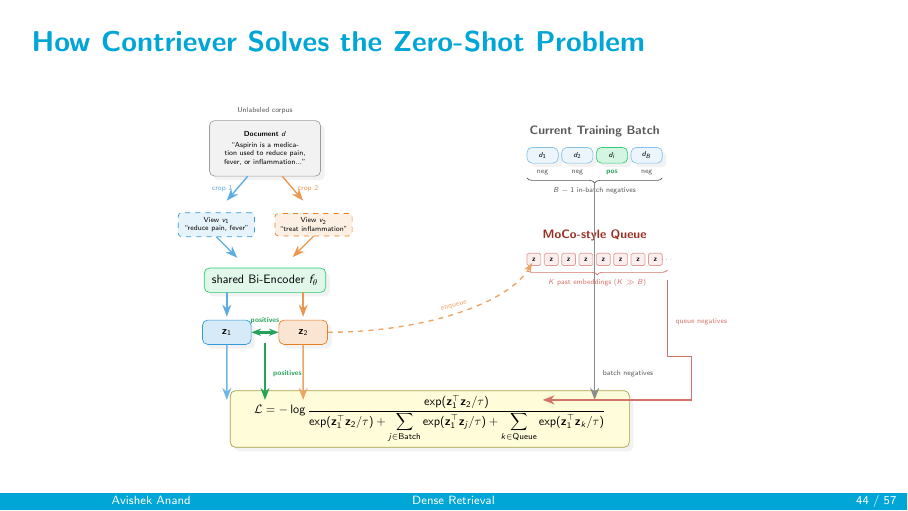
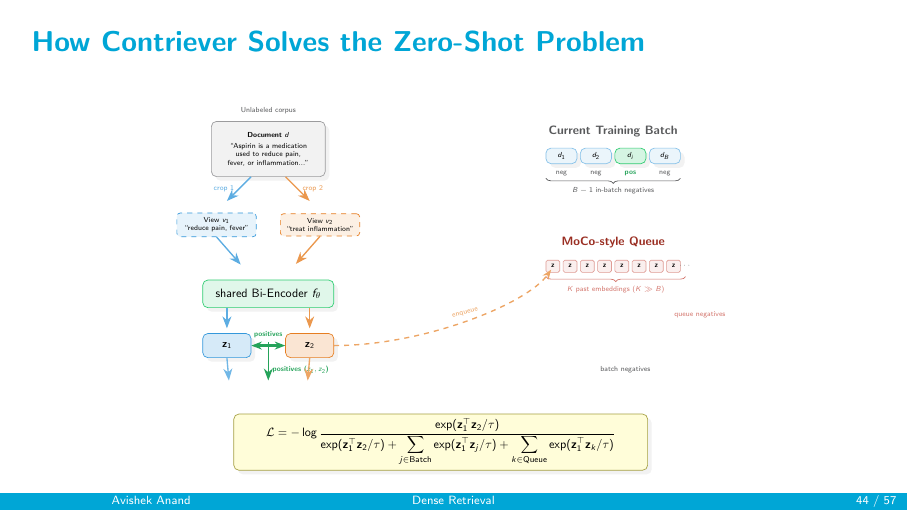
Before and after one commit to avishekanand/lecture-information-retrieval, LaTeX slides (05_dense_retrieval.tex, which reads tikz/contriever_training.tex): page 75 of 93. Compiled offline with pdfLaTeX.

Commit message:
added rrf slide and refined contriever/infonce figures

```diff
--- a/tikz/contriever_training.tex
+++ b/tikz/contriever_training.tex
@@ -7,55 +7,50 @@
     crop/.style={draw, dashed, rounded corners=2pt, minimum height=0.55cm, font=\tiny, align=center},
 ]
 
-% ===== LEFT COLUMN (x=0 area): Contrastive Pair Generation =====
+% ===== LEFT COLUMN (x=0): Pair Generation =====
 
-% Original document
-\node[box, fill=irInfra!8, draw=irInfra!60, minimum width=3.2cm, minimum height=1.6cm, font=\tiny, text width=2.8cm] (doc) at (0, 0)
+\node[box, fill=irInfra!8, draw=irInfra!60, minimum width=3.3cm, minimum height=1.6cm, font=\tiny, text width=2.9cm] (doc) at (0, 0)
     {\textbf{Document $d$}\\[2pt]
      ``Aspirin is a medication used to reduce pain, fever, or inflammation...''};
-\node[font=\tiny\sffamily, text=irInfra, above=0.05cm of doc] {Unlabeled corpus};
+\node[font=\tiny\sffamily, text=irInfra, above=0.08cm of doc] {Unlabeled corpus};
 
-% Two crop arrows
-\draw[arr, draw=irSparse!80] ([xshift=-0.5cm]doc.south) -- ++(-0.6, -0.7)
+% Crop arrows
+\draw[arr, draw=irSparse!80] ([xshift=-0.5cm]doc.south) -- ++(-0.7, -0.7)
     node[midway, left, font=\tiny\sffamily, text=irSparse!80] {crop 1};
-\draw[arr, draw=irDense!80] ([xshift=0.5cm]doc.south) -- ++(0.6, -0.7)
+\draw[arr, draw=irDense!80] ([xshift=0.5cm]doc.south) -- ++(0.7, -0.7)
     node[midway, right, font=\tiny\sffamily, text=irDense!80] {crop 2};
 
-% View 1
-\node[crop, fill=irSparse!12, draw=irSparse, minimum width=2.2cm] (v1) at (-1.4, -2.2)
+% Views
+\node[crop, fill=irSparse!12, draw=irSparse, minimum width=2.3cm] (v1) at (-1.5, -2.2)
     {View $v_1$\\``reduce pain, fever''};
-
-% View 2
-\node[crop, fill=irDense!12, draw=irDense, minimum width=2.2cm] (v2) at (1.4, -2.2)
+\node[crop, fill=irDense!12, draw=irDense, minimum width=2.3cm] (v2) at (1.5, -2.2)
     {View $v_2$\\``treat inflammation''};
 
 % Encoder
-\draw[arr, draw=irSparse!80] (v1.south) -- ++(0.6, -0.6);
-\draw[arr, draw=irDense!80] (v2.south) -- ++(-0.6, -0.6);
+\draw[arr, draw=irSparse!80] (v1.south) -- ++(0.7, -0.8);
+\draw[arr, draw=irDense!80] (v2.south) -- ++(-0.7, -0.8);
 
-\node[box, fill=irHybrid!15, draw=irHybrid, minimum width=3.5cm] (enc) at (0, -3.8)
+\node[box, fill=irHybrid!15, draw=irHybrid, minimum width=3.8cm, minimum height=0.8cm] (enc) at (0, -4.2)
     {shared Bi-Encoder $f_\theta$};
 
 % Embeddings
-\draw[arr, draw=irSparse!80] (-1.1, -4.15) -- (-1.1, -4.85);
-\draw[arr, draw=irDense!80] (1.1, -4.15) -- (1.1, -4.85);
+\draw[arr, draw=irSparse!80] (-1.2, -4.6) -- (-1.2, -5.2) node[midway, left, font=\tiny] {};
+\draw[arr, draw=irDense!80] (1.2, -4.6) -- (1.2, -5.2) node[midway, right, font=\tiny] {};
 
-\node[box, fill=irSparse!20, draw=irSparse, minimum width=1.4cm, font=\footnotesize] (e1) at (-1.1, -5.3)
-    {$\mathbf{z}_1$};
-\node[box, fill=irDense!20, draw=irDense, minimum width=1.4cm, font=\footnotesize] (e2) at (1.1, -5.3)
-    {$\mathbf{z}_2$};
+\node[box, fill=irSparse!20, draw=irSparse, minimum width=1.4cm, font=\footnotesize] (z1) at (-1.2, -5.7) {$\mathbf{z}_1$};
+\node[box, fill=irDense!20, draw=irDense, minimum width=1.4cm, font=\footnotesize] (z2) at (1.2, -5.7) {$\mathbf{z}_2$};
 
 % Pull together
-\draw[irHybrid!80!black, ultra thick, {Stealth[length=2mm]}-{Stealth[length=2mm]}]
-    (e1.east) -- (e2.west)
+\draw[irHybrid!80!black, ultra thick, {Stealth[length=2.2mm]}-{Stealth[length=2.2mm]}]
+    (z1.east) -- (z2.west)
     node[midway, above=2pt, font=\tiny\bfseries, text=irHybrid!80!black] {positives};
 
-% ===== RIGHT COLUMN (x=9.5 area): Negative Sources =====
+% ===== RIGHT COLUMN (x=10): Negative Sources =====
 
-% Current batch
-\node[font=\small\bfseries, text=irInfra] at (9.5, 0.5) {Current Training Batch};
+% Batch
+\node[font=\small\bfseries, text=irInfra] at (10, 0.5) {Current Training Batch};
 \foreach \i/\label/\type in {1/$d_1$/neg, 2/$d_2$/neg, 3/$d_i$/pos, 4/$d_B$/neg}{
-    \pgfmathsetmacro{\xpos}{8.0 + (\i-1)*1.0}
+    \pgfmathsetmacro{\xpos}{8.5 + (\i-1)*1.0}
     \ifnum\i=3
         \node[box, fill=irHybrid!20, draw=irHybrid, minimum width=0.9cm, minimum height=0.45cm, font=\tiny] (b\i) at (\xpos, -0.2) {\label};
         \node[font=\tiny\bfseries, text=irHybrid!80!black] at (\xpos, -0.7) {\type};
@@ -64,52 +59,45 @@
         \node[font=\tiny, text=irInfra] at (\xpos, -0.7) {\type};
     \fi
 }
-
-% Brace for batch
 \draw[decorate, decoration={brace, amplitude=3pt, mirror}, irInfra]
-    (7.55, -0.85) -- (11.45, -0.85)
+    (8.05, -0.85) -- (11.95, -0.85)
     node[midway, below=4pt, font=\tiny\sffamily, text=irInfra] {$B-1$ in-batch negatives};
 
-% MoCo Queue
-\node[font=\small\bfseries, text=irRerank!80!black] at (9.5, -2.5) {MoCo-style Queue};
-
-% Queue slots
+% Queue
+\node[font=\small\bfseries, text=irRerank!80!black] at (10, -2.7) {MoCo-style Queue};
 \foreach \i in {0,...,7}{
-    \pgfmathsetmacro{\xpos}{7.75 + \i*0.5}
-    \node[draw=irRerank!50, fill=irRerank!8, rounded corners=1pt, minimum width=0.4cm, minimum height=0.35cm, font=\tiny] (q\i) at (\xpos, -3.2) {$\mathbf{z}$};
+    \pgfmathsetmacro{\xpos}{8.25 + \i*0.5}
+    \node[draw=irRerank!50, fill=irRerank!8, rounded corners=1pt, minimum width=0.4cm, minimum height=0.35cm, font=\tiny] (q\i) at (\xpos, -3.4) {$\mathbf{z}$};
 }
-\node[font=\tiny, text=irInfra] at (11.6, -3.2) {$\cdots$};
-
+\node[font=\tiny, text=irInfra] at (12.1, -3.4) {$\cdots$};
 \draw[decorate, decoration={brace, amplitude=3pt, mirror}, irRerank!70]
-    (7.55, -3.5) -- (11.6, -3.5)
+    (8.05, -3.7) -- (12.1, -3.7)
     node[midway, below=4pt, font=\tiny\sffamily, text=irRerank!70] {$K$ past embeddings ($K \gg B$)};
 
-% Enqueue arrow - redesigned to avoid crossings
-\draw[arr, draw=irDense!70, dashed, -{Stealth[length=2mm]}] (e2.east) .. controls (4.5, -5.3) and (7.0, -4.5) .. (7.7, -3.3)
+% Enqueue
+\draw[arr, draw=irDense!70, dashed, -{Stealth[length=2mm]}] (z2.east) .. controls (4.5, -5.7) and (7.5, -4.5) .. (8.2, -3.5)
     node[pos=0.5, above, font=\tiny\sffamily, text=irDense!70, rotate=15] {enqueue};
 
-% ===== BOTTOM AREA (x=4.5 area): Contrastive Loss =====
+% ===== BOTTOM: Loss Function (Clear of overlaps) =====
 
-\node[box, fill=yellow!15, draw=yellow!60!black, minimum width=11.5cm, minimum height=1.1cm, font=\small] (loss) at (4.75, -7.8)
+\node[box, fill=yellow!15, draw=yellow!60!black, minimum width=12cm, minimum height=1.2cm, font=\small] (loss) at (5, -8.5)
     {$\mathcal{L} = -\log \dfrac{\exp(\mathbf{z}_1^\top \mathbf{z}_2 / \tau)}{\exp(\mathbf{z}_1^\top \mathbf{z}_2 / \tau) + \displaystyle\sum_{j \in \text{Batch}} \exp(\mathbf{z}_1^\top \mathbf{z}_j / \tau) + \sum_{k \in \text{Queue}} \exp(\mathbf{z}_1^\top \mathbf{z}_k / \tau)}$};
 
-% Component arrows into loss - spread out and using named anchors
-\pgfmathsetmacro{\lossTop}{-7.25}
+% Component labels (no arrows for negatives as requested)
+\pgfmathsetmacro{\lossTop}{-7.2}
 
-% Positive contribution
-\draw[arr, draw=irHybrid!80!black] (0, -5.6) -- (0, \lossTop);
-\node[font=\tiny\bfseries, text=irHybrid!80!black, anchor=west] at (0.1, -6.5) {positives};
+% Positive contribution - keeping this as it defines the pair being trained on
+\draw[arr, draw=irHybrid!80!black, shorten >=10pt] (0, -5.6) -- (0, \lossTop);
+\node[font=\tiny\bfseries, text=irHybrid!80!black, anchor=west, inner sep=2pt] at (0.05, -6.4) {positives ($z_1, z_2$)};
 
-% Batch contribution
-\draw[arr, draw=irInfra!70] (9.5, -1.0) -- (9.5, \lossTop);
-\node[font=\tiny\sffamily, text=irInfra, anchor=west] at (9.6, -6.5) {batch negatives};
+% Batch contribution label
+\node[font=\tiny\sffamily, text=irInfra, anchor=west, inner sep=2pt] at (9.55, -6.4) {batch negatives};
 
-% Queue contribution
-\draw[arr, draw=irRerank!70] (11.6, -3.8) |- (12.3, -6.0) |- (8.0, \lossTop);
-\node[font=\tiny\sffamily, text=irRerank!70, anchor=west] at (11.7, -5.0) {queue negatives};
+% Queue contribution label
+\node[font=\tiny\sffamily, text=irRerank!70, anchor=west, inner sep=2pt] at (11.7, -4.8) {queue negatives};
 
-% Shared embeddings arrows
-\draw[arr, draw=irSparse!70] (e1.south) -- (-1.1, \lossTop);
-\draw[arr, draw=irDense!70] (e2.south) -- (1.1, \lossTop);
+% Shared embeddings arrows - also keeping for z1, z2 flow
+\draw[arr, draw=irSparse!70, shorten >=10pt] (z1.south) -- (-1.1, \lossTop);
+\draw[arr, draw=irDense!70, shorten >=10pt] (z2.south) -- (1.1, \lossTop);
 
 \end{tikzpicture}
```
Also changed, not shown: 06-ltr.tex (+2 -0 lines), 12 other files.
